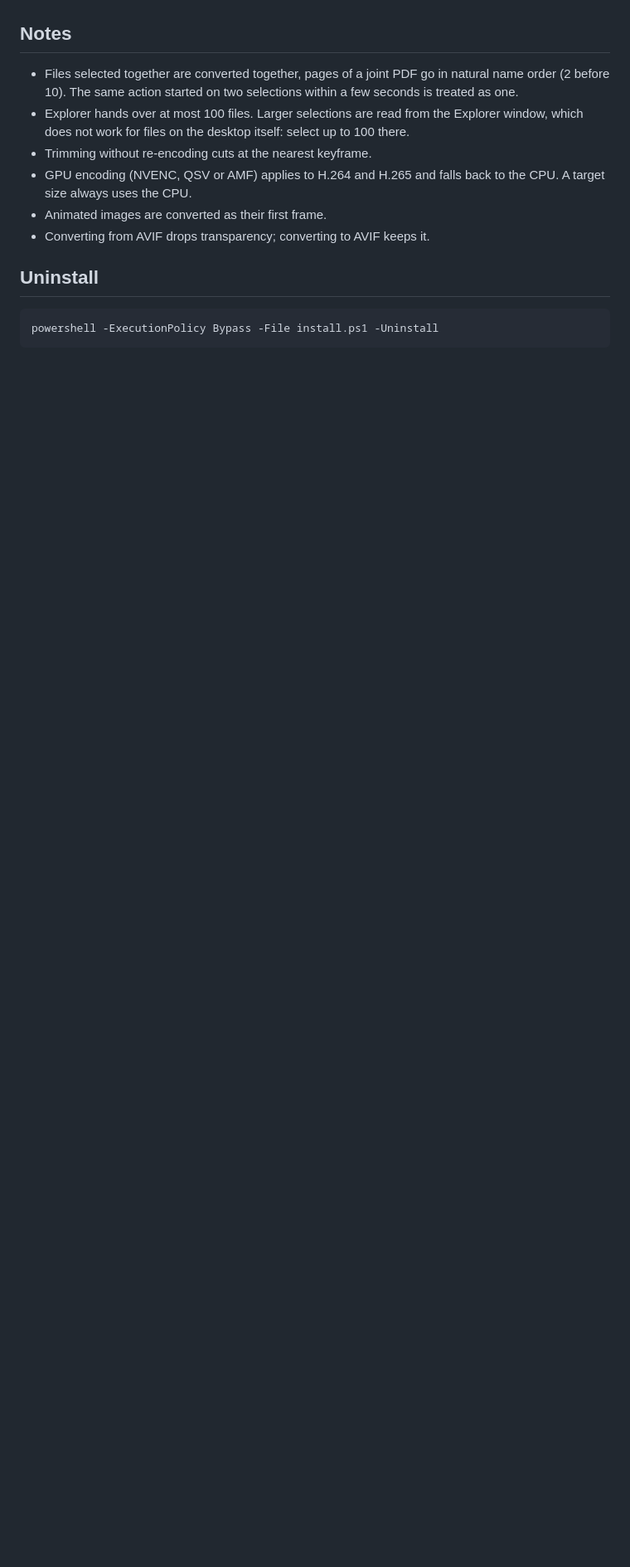
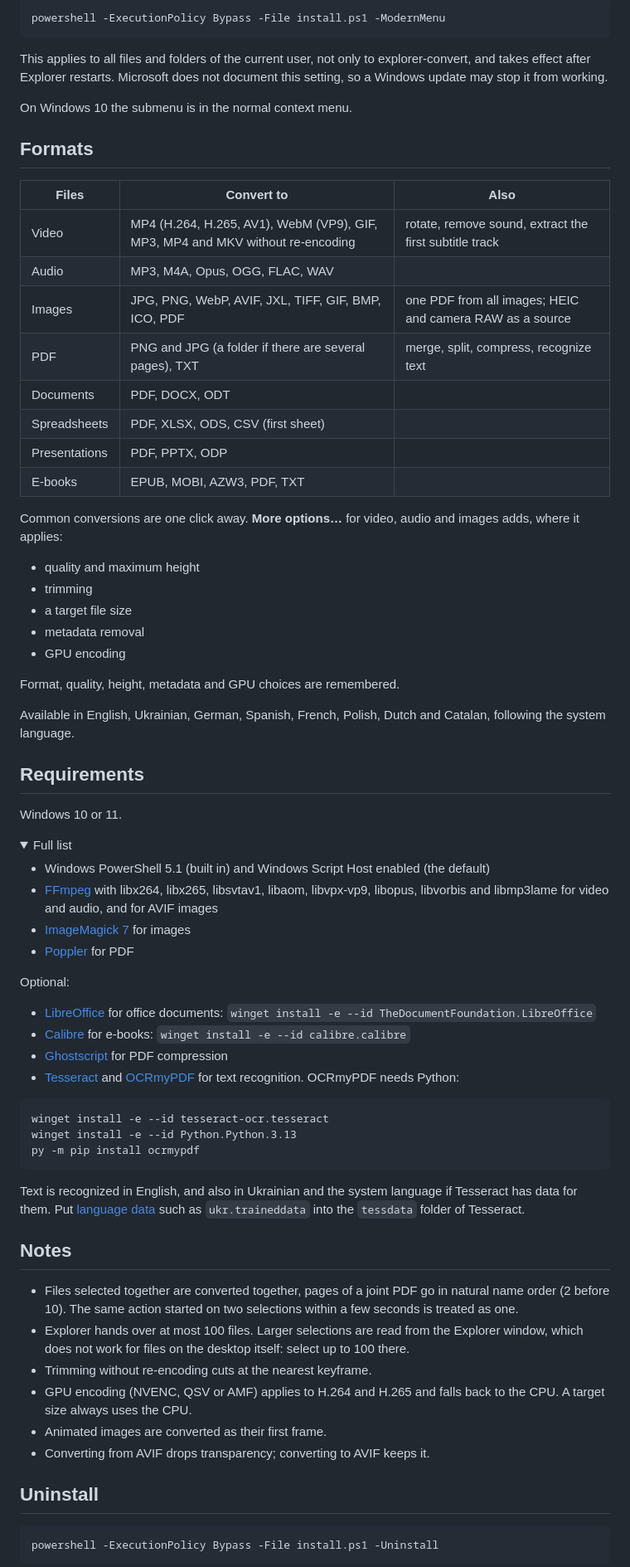
Before and after one commit to ekmryze21/explorer-convert, a Markdown page: README.md, the part around one of its changes. Shown at 83% size. Drawn GitHub-style; folded sections open; blank space fills up the shorter version.

````diff
--- a/README.md
+++ b/README.md
@@ -53,3 +43,64 @@ This changes the execution policy for that one command only. The program is copi
+```powershell
+powershell -ExecutionPolicy Bypass -File install.ps1 -ModernMenu
+```
+
+This applies to all files and folders of the current user, not only to explorer-convert, and takes effect after Explorer restarts. Microsoft does not document this setting, so a Windows update may stop it from working.
+
+On Windows 10 the submenu is in the normal context menu.
+
+## Formats
+
+| Files | Convert to | Also |
+| --- | --- | --- |
+| Video | MP4 (H.264, H.265, AV1), WebM (VP9), GIF, MP3, MP4 and MKV without re-encoding | rotate, remove sound, extract the first subtitle track |
+| Audio | MP3, M4A, Opus, OGG, FLAC, WAV | |
+| Images | JPG, PNG, WebP, AVIF, JXL, TIFF, GIF, BMP, ICO, PDF | one PDF from all images; HEIC and camera RAW as a source |
+| PDF | PNG and JPG (a folder if there are several pages), TXT | merge, split, compress, recognize text |
+| Documents | PDF, DOCX, ODT | |
+| Spreadsheets | PDF, XLSX, ODS, CSV (first sheet) | |
+| Presentations | PDF, PPTX, ODP | |
+| E-books | EPUB, MOBI, AZW3, PDF, TXT | |
+
+Common conversions are one click away. **More options…** for video, audio and images adds, where it applies:
+
+- quality and maximum height
+- trimming
+- a target file size
+- metadata removal
+- GPU encoding
+
+Format, quality, height, metadata and GPU choices are remembered.
+
+Available in English, Ukrainian, German, Spanish, French, Polish, Dutch and Catalan, following the system language.
+
+## Requirements
+
+Windows 10 or 11.
+
+<details>
+<summary>Full list</summary>
+
+- Windows PowerShell 5.1 (built in) and Windows Script Host enabled (the default)
+- [FFmpeg](https://ffmpeg.org/download.html) with libx264, libx265, libsvtav1, libaom, libvpx-vp9, libopus, libvorbis and libmp3lame for video and audio, and for AVIF images
+- [ImageMagick 7](https://imagemagick.org/script/download.php#windows) for images
+- [Poppler](https://github.com/oschwartz10612/poppler-windows/releases) for PDF
+
+Optional:
+
+- [LibreOffice](https://www.libreoffice.org/download/) for office documents: `winget install -e --id TheDocumentFoundation.LibreOffice`
+- [Calibre](https://calibre-ebook.com/download_windows) for e-books: `winget install -e --id calibre.calibre`
+- [Ghostscript](https://ghostscript.com/releases/gsdnld.html) for PDF compression
+- [Tesseract](https://github.com/tesseract-ocr/tesseract) and [OCRmyPDF](https://ocrmypdf.readthedocs.io/en/latest/installation.html) for text recognition. OCRmyPDF needs Python:
+
+```powershell
+winget install -e --id tesseract-ocr.tesseract
+winget install -e --id Python.Python.3.13
+py -m pip install ocrmypdf
+```
+
+Text is recognized in English, and also in Ukrainian and the system language if Tesseract has data for them. Put [language data](https://github.com/tesseract-ocr/tessdata_fast) such as `ukr.traineddata` into the `tessdata` folder of Tesseract.
+
+</details>
 
 ## Notes
 
````
Also changed, not shown: other parts of README.md (+35 -31 lines), CHANGELOG.md (added, +16 -0 lines), screenshot.png (added).
